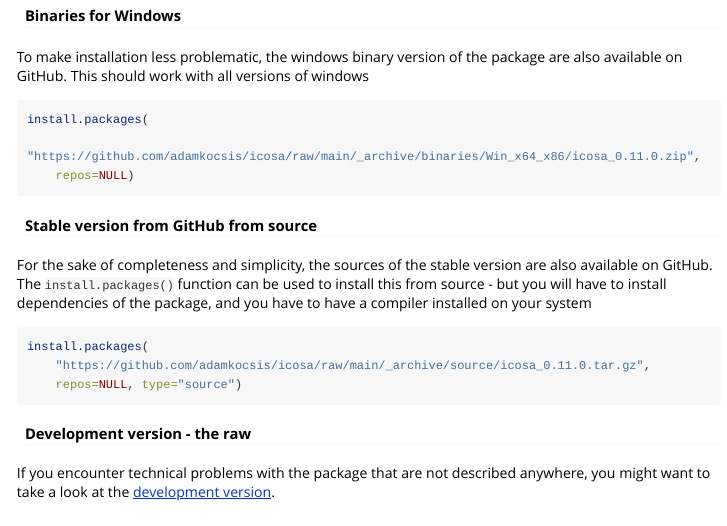
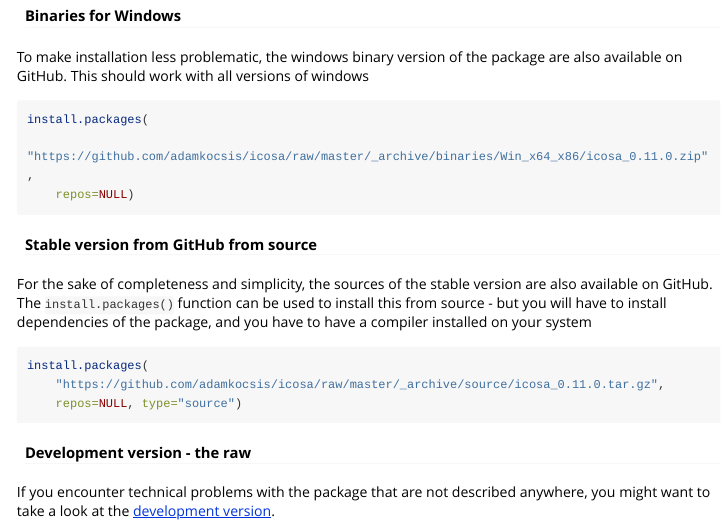
Before and after one commit to icosa-grid/R-icosa, an R Markdown document (vignettes/icosa_1_installation.Rmd): the page in a window 1100 px wide, from 370 px down. Rendered offline with R 4.5, knitr and Pandoc, with nearby package versions; long lines of code are wrapped.

Commit message:
link correction.

````diff
--- a/vignettes/icosa_1_installation.Rmd
+++ b/vignettes/icosa_1_installation.Rmd
@@ -37,7 +37,7 @@ To make installation less problematic, the windows binary version of the package
 
 ```{r stablewin, eval=FALSE}
 install.packages(
-	"https://github.com/adamkocsis/icosa/raw/main/_archive/binaries/Win_x64_x86/icosa_0.11.0.zip",
+	"https://github.com/adamkocsis/icosa/raw/master/_archive/binaries/Win_x64_x86/icosa_0.11.0.zip",
 	repos=NULL)
 ```
 
@@ -47,7 +47,7 @@ For the sake of completeness and simplicity, the sources of the stable version a
 
 ```{r stable, eval=FALSE}
 install.packages(
-	"https://github.com/adamkocsis/icosa/raw/main/_archive/source/icosa_0.11.0.tar.gz",
+	"https://github.com/adamkocsis/icosa/raw/master/_archive/source/icosa_0.11.0.tar.gz",
 	repos=NULL, type="source")
 ```
 
````
